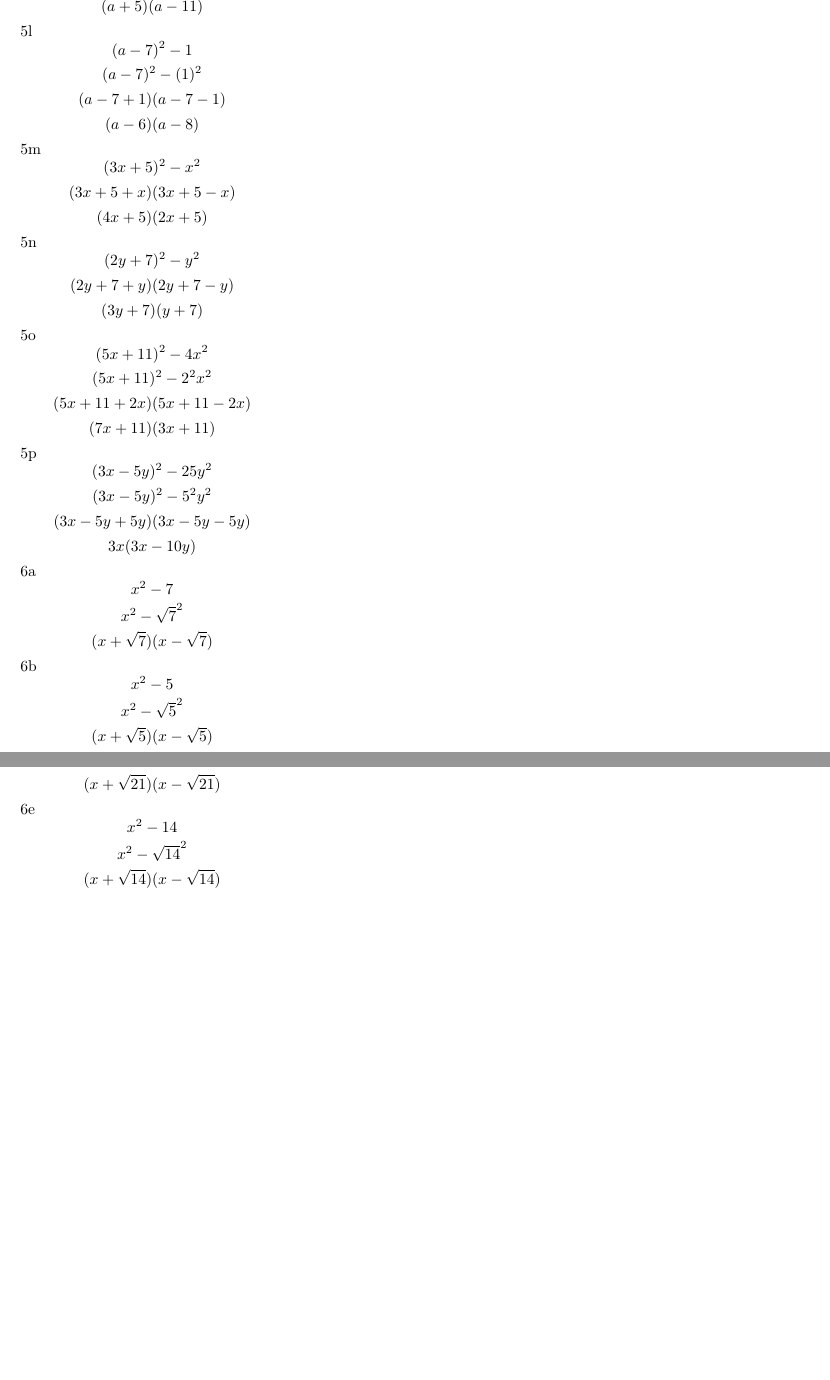
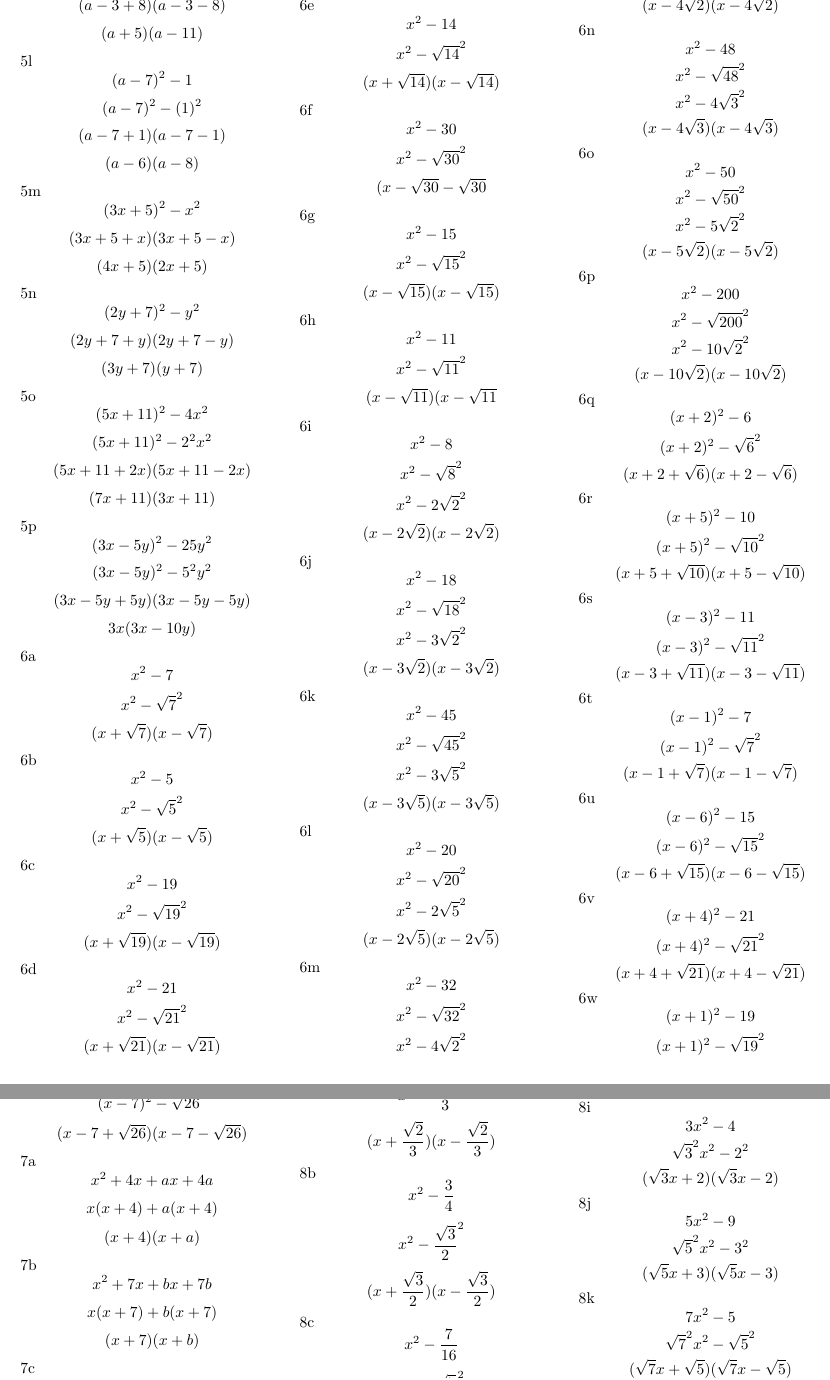
Before and after one commit to executiv/10-mathematics, a LaTeX document (problems.tex): two parts of page 7 of 7 before the commit and two parts of pages 7 and 8 of 9 after it, joined at a grey line, cut at the place of the change, the shorter picture padded with empty space. Compiled offline with pdfLaTeX.

Commit message:
Update problems

```diff
--- a/problems.tex
+++ b/problems.tex
@@ -751,3 +751,119 @@
 \[x^2 - 14\]
 \[x^2 - \sqrt{14}^2\]
 \[(x + \sqrt{14})(x - \sqrt{14})\]
+6f
+\[x^2 - 30\]
+\[x^2 - \sqrt{30}^2\]
+\[(x - \sqrt{30} - \sqrt{30}\]
+6g
+\[x^2 - 15\]
+\[x^2 - \sqrt{15}^2\]
+\[(x - \sqrt{15})(x - \sqrt{15})\]
+6h
+\[x^2 - 11\]
+\[x^2 - \sqrt{11}^2\]
+\[(x - \sqrt{11})(x - \sqrt{11}\]
+6i
+\[x^2 - 8\]
+\[x^2 - \sqrt{8}^2\]
+\[x^2 - 2\sqrt{2}^2\]
+\[(x - 2\sqrt{2})(x - 2\sqrt{2})\]
+6j
+\[x^2 - 18\]
+\[x^2 - \sqrt{18}^2\]
+\[x^2 - 3\sqrt{2}^2\]
+\[(x - 3\sqrt{2})(x - 3\sqrt{2})\]
+6k
+\[x^2 - 45\]
+\[x^2 - \sqrt{45}^2\]
+\[x^2 - 3\sqrt{5}^2\]
+\[(x - 3\sqrt{5})(x - 3\sqrt{5})\]
+6l
+\[x^2 - 20\]
+\[x^2 - \sqrt{20}^2\]
+\[x^2 - 2\sqrt{5}^2\]
+\[(x - 2\sqrt{5})(x - 2\sqrt{5})\]
+6m
+\[x^2 - 32\]
+\[x^2 - \sqrt{32}^2\]
+\[x^2 - 4\sqrt{2}^2\]
+\[(x - 4\sqrt{2})(x - 4\sqrt{2})\]
+6n
+\[x^2 - 48\]
+\[x^2 - \sqrt{48}^2\]
+\[x^2 - 4\sqrt{3}^2\]
+\[(x - 4\sqrt{3})(x - 4\sqrt{3})\]
+6o
+\[x^2 - 50\]
+\[x^2 - \sqrt{50}^2\]
+\[x^2 - 5\sqrt{2}^2\]
+\[(x - 5\sqrt{2})(x - 5\sqrt{2})\]
+6p
+\[x^2 - 200\]
+\[x^2 - \sqrt{200}^2\]
+\[x^2 - 10\sqrt{2}^2\]
+\[(x - 10\sqrt{2})(x - 10\sqrt{2})\]
+6q
+\[(x + 2)^2 - 6\]
+\[(x + 2)^2 - \sqrt{6}^2\]
+\[(x + 2 + \sqrt{6})(x + 2 - \sqrt{6})\]
+6r
+\[(x + 5)^2 - 10\]
+\[(x + 5)^2 - \sqrt{10}^2\]
+\[(x + 5 + \sqrt{10})(x + 5 - \sqrt{10})\]
+6s
+\[(x - 3)^2 - 11\]
+\[(x - 3)^2 - \sqrt{11}^2\]
+\[(x - 3 + \sqrt{11})(x - 3 - \sqrt{11})\]
+6t
+\[(x - 1)^2 - 7\]
+\[(x - 1)^2 - \sqrt{7}^2\]
+\[(x - 1 + \sqrt{7})(x - 1 - \sqrt{7})\]
+6u
+\[(x - 6)^2 - 15\]
+\[(x - 6)^2 - \sqrt{15}^2\]
+\[(x - 6 + \sqrt{15})(x - 6 - \sqrt{15})\]
+6v
+\[(x + 4)^2 - 21\]
+\[(x + 4)^2 - \sqrt{21}^2\]
+\[(x + 4 + \sqrt{21})(x + 4 - \sqrt{21})\]
+6w
+\[(x + 1)^2 - 19\]
+\[(x + 1)^2 - \sqrt{19}^2\]
+\[(x + 1 + \sqrt{19})(x + 1 - \sqrt{19})\]
+6x
+\[(x - 7)^2 - 26\]
+\[(x - 7)^2 - \sqrt{26}^2\]
+\[(x - 7 + \sqrt{26})(x - 7 - \sqrt{26})\]
+7a
+\[x^2 + 4x + ax + 4a\]
+\[x(x + 4) + a(x + 4)\]
+\[(x + 4)(x + a)\]
+7b
+\[x^2 + 7x + bx + 7b\]
+\[x(x + 7) + b(x + 7)\]
+\[(x + 7)(x + b)\]
+7c
+\[x^2 - 3x + ax - 3a\]
+\[x(x - 3) + a(x - 3)\]
+\[(x - 3)(x + a)\]
+7d
+\[x^2 + 2x - ax - 2a\]
+\[x(x + 2) - a(x + 2)\]
+\[(x + 2)(x - a)\]
+7e
+\[x^2 + 5x - bx - 5b\]
+\[x(x + 5) - b(x + 5)\]
+\[(x + 5)(x - b)\]
+7f
+\[x^2 + 3x - 4ax - 12a\]
+\[x(x + 3) - 4a(x + 3)\]
+\[(x + 3)(x - 4a)\]
+7g
+\[x^2 - ax - 4x + 4a\]
+\[x(x - a) - 4(x - a)\]
+\[(x - a)(x - 4)\]
+7h
+\[x^2 - 2bx - 5x + 10b\]
+\[x(x - 2b) - 5(x - 2b)\]
+\[(x - 2b)(x - 5)\]
@@ -753,0 +874,11 @@
+8a
+\[x^2 - \frac{2}{9}\]
+\[x^2 - \frac{\sqrt{2}}{3}^2\]
+\[(x + \frac{\sqrt{2}}{3})(x - \frac{\sqrt{2}}{3})\]
+8b
+\[x^2 - \frac{3}{4}\]
+\[x^2 - \frac{\sqrt{3}}{2}^2\]
+\[(x + \frac{\sqrt{3}}{2})(x - \frac{\sqrt{3}}{2})\]
+8c
+\[x^2 - \frac{7}{16}\]
+\[x^2 - \frac{\sqrt{7}}{4}^2\]
@@ -753,0 +907,15 @@
+\[(x - 7)^2 - \sqrt{40}^2\]
+\[(x - 7)^2 - 2\sqrt{10}^2\]
+\[(x - 7 + 2\sqrt{10})(x - 7 - 2\sqrt{10})\]
+8i
+\[3x^2 - 4\]
+\[\sqrt{3}^2x^2 - 2^2\]
+\[(\sqrt{3}x + 2)(\sqrt{3}x - 2)\]
+8j
+\[5x^2 - 9\]
+\[\sqrt{5}^2x^2 - 3^2\]
+\[(\sqrt{5}x + 3)(\sqrt{5}x - 3)\]
+8k
+\[7x^2 - 5\]
+\[\sqrt{7}^2x^2 - \sqrt{5}^2\]
+\[(\sqrt{7}x + \sqrt{5})(\sqrt{7}x - \sqrt{5})\]
@@ -753,0 +998 @@
+\[(x + 2)(x + 2) - (x + 3)(x + 3)\]
```
Also changed, not shown: problems.pdf, problems.tex (113 more changed lines).
